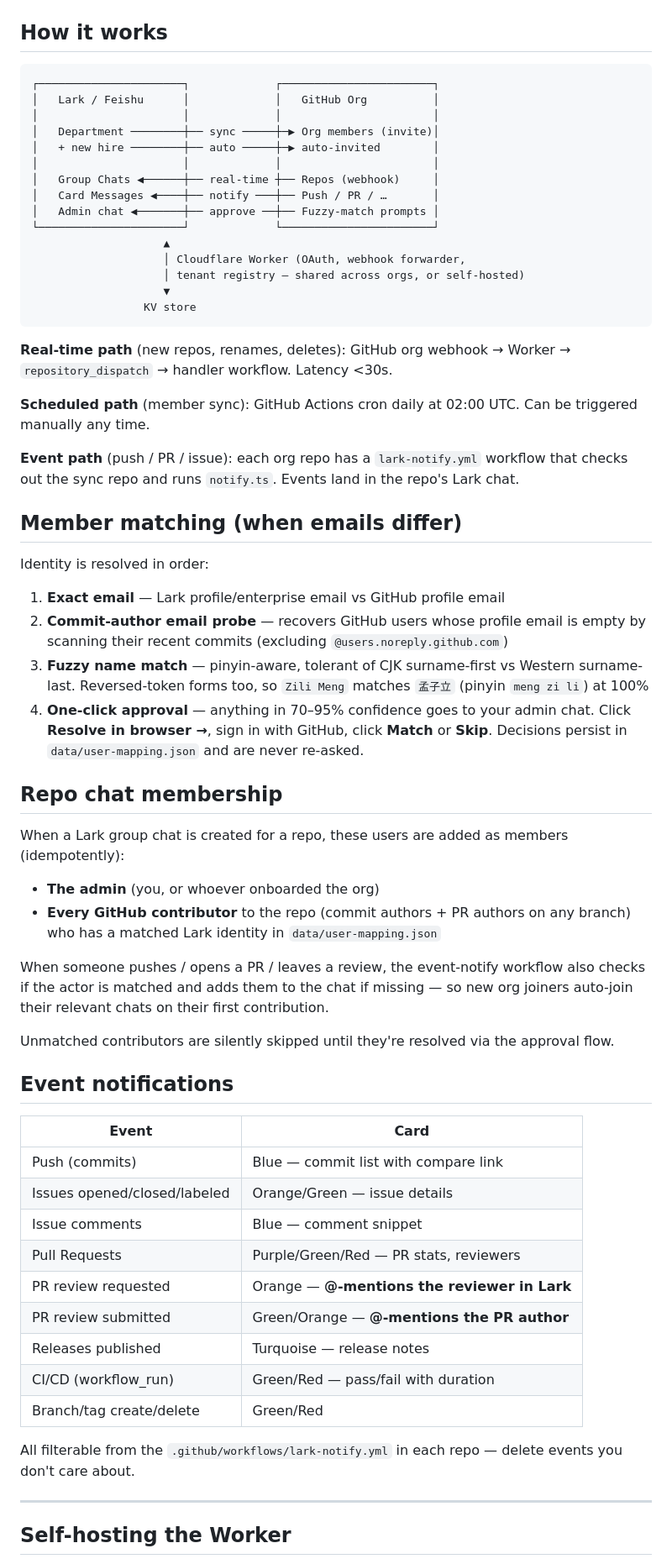
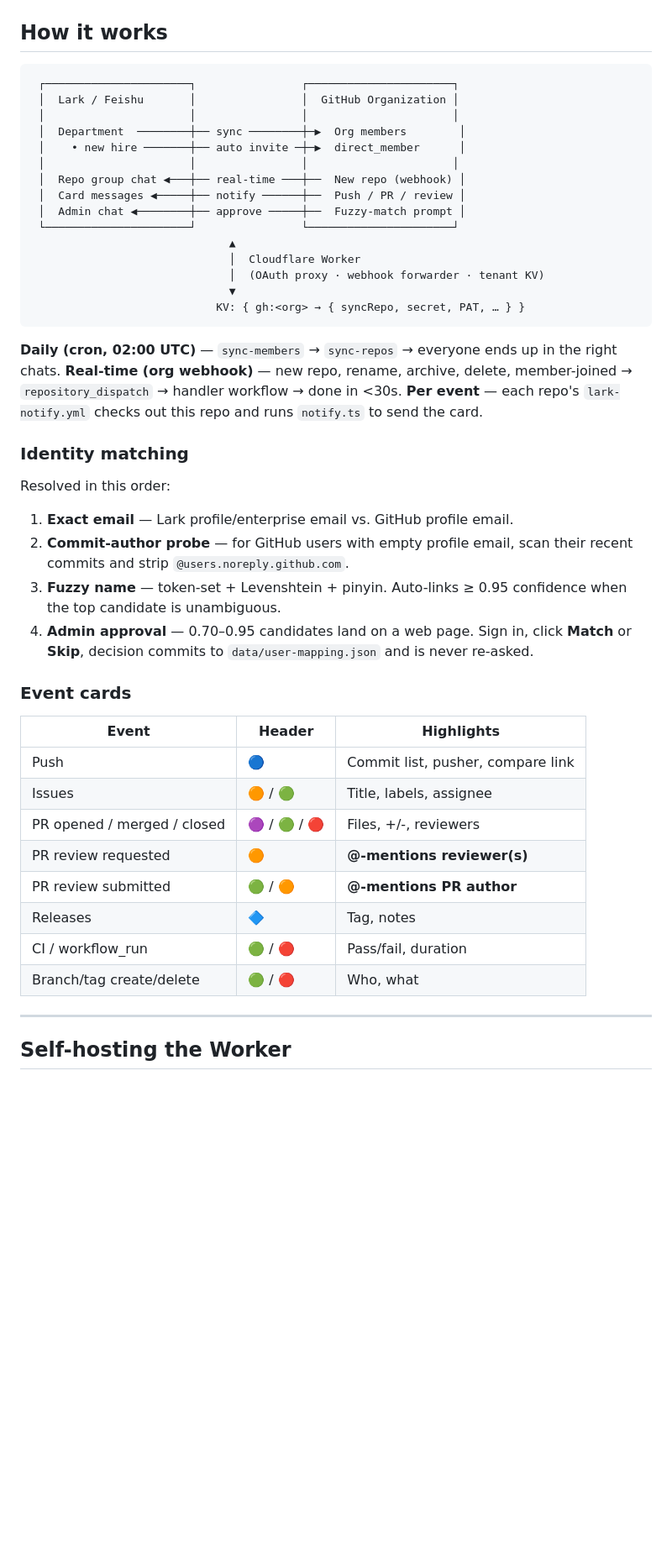
Before and after one commit to mengzili/lark-github-sync, a Markdown page: README.md, the part around one of its changes. Shown at 84% size. Rendered like a GitHub page; blank space fills up the shorter version.

````diff
--- a/README.md
+++ b/README.md
@@ -68,64 +88,48 @@ Everything runs on GitHub Actions from now on. The daily cron (02:00 UTC) keeps
 ## How it works
 
 ```
-┌──────────────────────┐             ┌───────────────────────┐
-│   Lark / Feishu      │             │   GitHub Org          │
-│                      │             │                       │
-│   Department ────────┼── sync ─────┼─▶ Org members (invite)│
-│   + new hire ────────┼── auto ─────┼─▶ auto-invited        │
-│                      │             │                       │
-│   Group Chats ◀──────┼── real-time ┼── Repos (webhook)     │
-│   Card Messages ◀────┼── notify ───┼── Push / PR / …       │
-│   Admin chat ◀───────┼── approve ──┼── Fuzzy-match prompts │
-└──────────────────────┘             └───────────────────────┘
-                    ▲
-                    │ Cloudflare Worker (OAuth, webhook forwarder,
-                    │ tenant registry — shared across orgs, or self-hosted)
-                    ▼
-                 KV store
+ ┌──────────────────────┐                ┌──────────────────────┐
+ │  Lark / Feishu       │                │  GitHub Organization │
+ │                      │                │                      │
+ │  Department  ────────┼── sync ────────┼─▶  Org members        │
+ │    • new hire ───────┼── auto invite ─┼─▶  direct_member      │
+ │                      │                │                      │
+ │  Repo group chat ◀───┼── real-time ───┼──  New repo (webhook) │
+ │  Card messages ◀─────┼── notify ──────┼──  Push / PR / review │
+ │  Admin chat ◀────────┼── approve ─────┼──  Fuzzy-match prompt │
+ └──────────────────────┘                └──────────────────────┘
+                              ▲
+                              │  Cloudflare Worker
+                              │  (OAuth proxy · webhook forwarder · tenant KV)
+                              ▼
+                            KV: { gh:<org> → { syncRepo, secret, PAT, … } }
 ```
 
-**Real-time path** (new repos, renames, deletes): GitHub org webhook → Worker → `repository_dispatch` → handler workflow. Latency <30s.
+**Daily (cron, 02:00 UTC)** — `sync-members` → `sync-repos` → everyone ends up in the right chats.
+**Real-time (org webhook)** — new repo, rename, archive, delete, member-joined → `repository_dispatch` → handler workflow → done in <30s.
+**Per event** — each repo's `lark-notify.yml` checks out this repo and runs `notify.ts` to send the card.
 
-**Scheduled path** (member sync): GitHub Actions cron daily at 02:00 UTC. Can be triggered manually any time.
+### Identity matching
 
-**Event path** (push / PR / issue): each org repo has a `lark-notify.yml` workflow that checks out the sync repo and runs `notify.ts`. Events land in the repo's Lark chat.
+Resolved in this order:
 
-## Member matching (when emails differ)
+1. **Exact email** — Lark profile/enterprise email vs. GitHub profile email.
+2. **Commit-author probe** — for GitHub users with empty profile email, scan their recent commits and strip `@users.noreply.github.com`.
+3. **Fuzzy name** — token-set + Levenshtein + pinyin. Auto-links ≥ 0.95 confidence when the top candidate is unambiguous.
+4. **Admin approval** — 0.70–0.95 candidates land on a web page. Sign in, click **Match** or **Skip**, decision commits to `data/user-mapping.json` and is never re-asked.
 
-Identity is resolved in order:
+### Event cards
 
-1. **Exact email** — Lark profile/enterprise email vs GitHub profile email
-2. **Commit-author email probe** — recovers GitHub users whose profile email is empty by scanning their recent commits (excluding `@users.noreply.github.com`)
-3. **Fuzzy name match** — pinyin-aware, tolerant of CJK surname-first vs Western surname-last. Reversed-token forms too, so `Zili Meng` matches `孟子立` (pinyin `meng zi li`) at 100%
-4. **One-click approval** — anything in 70–95% confidence goes to your admin chat. Click **Resolve in browser →**, sign in with GitHub, click **Match** or **Skip**. Decisions persist in `data/user-mapping.json` and are never re-asked.
-
-## Repo chat membership
-
-When a Lark group chat is created for a repo, these users are added as members (idempotently):
-
-- **The admin** (you, or whoever onboarded the org)
-- **Every GitHub contributor** to the repo (commit authors + PR authors on any branch) who has a matched Lark identity in `data/user-mapping.json`
-
-When someone pushes / opens a PR / leaves a review, the event-notify workflow also checks if the actor is matched and adds them to the chat if missing — so new org joiners auto-join their relevant chats on their first contribution.
-
-Unmatched contributors are silently skipped until they're resolved via the approval flow.
-
-## Event notifications
-
-| Event | Card |
-|---|---|
-| Push (commits) | Blue — commit list with compare link |
-| Issues opened/closed/labeled | Orange/Green — issue details |
-| Issue comments | Blue — comment snippet |
-| Pull Requests | Purple/Green/Red — PR stats, reviewers |
-| PR review requested | Orange — **@-mentions the reviewer in Lark** |
-| PR review submitted | Green/Orange — **@-mentions the PR author** |
-| Releases published | Turquoise — release notes |
-| CI/CD (workflow_run) | Green/Red — pass/fail with duration |
-| Branch/tag create/delete | Green/Red |
-
-All filterable from the `.github/workflows/lark-notify.yml` in each repo — delete events you don't care about.
+| Event | Header | Highlights |
+|---|---|---|
+| Push | 🔵 | Commit list, pusher, compare link |
+| Issues | 🟠 / 🟢 | Title, labels, assignee |
+| PR opened / merged / closed | 🟣 / 🟢 / 🔴 | Files, +/-, reviewers |
+| PR review requested | 🟠 | **@-mentions reviewer(s)** |
+| PR review submitted | 🟢 / 🟠 | **@-mentions PR author** |
+| Releases | 🔷 | Tag, notes |
+| CI / workflow_run | 🟢 / 🔴 | Pass/fail, duration |
+| Branch/tag create/delete | 🟢 / 🔴 | Who, what |
 
 ---
 
````
Also changed, not shown: other parts of README.md (+185 -134 lines).
